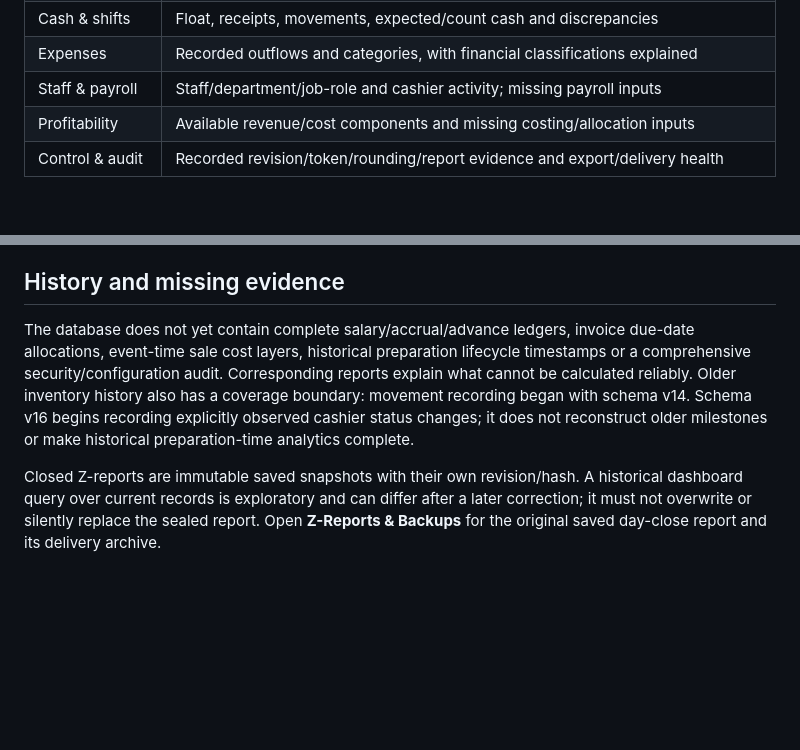
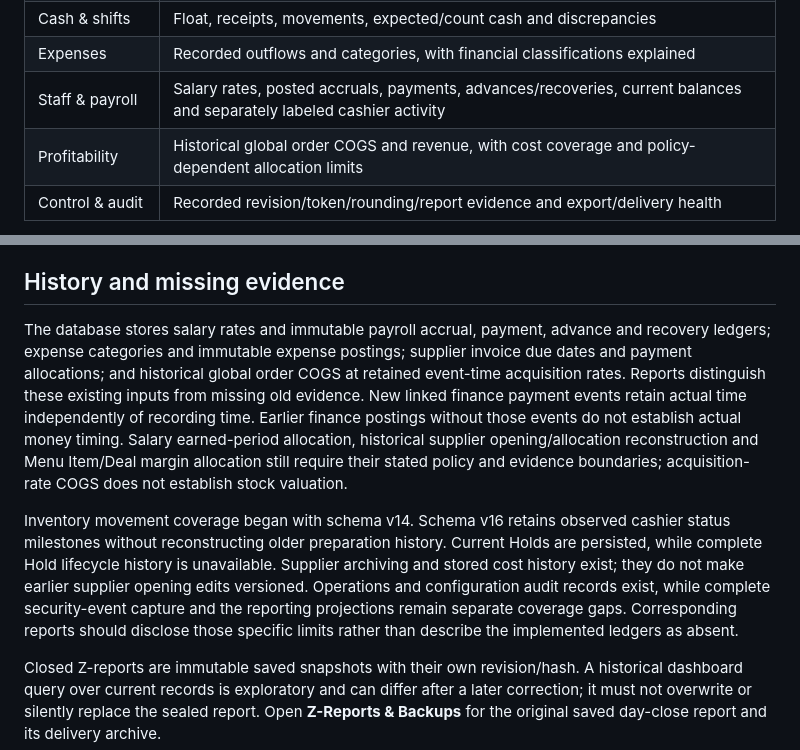
Before and after one commit to AliAhmedoo5/ResturantSys, a Markdown page: docs/manager-analytics.md, 2 parts joined by grey strips. GitHub-like rendering; blank space fills up the shorter version.

Commit message:
docs: distinguish existing finance ledgers and COGS from historical gaps

```diff
--- a/docs/manager-analytics.md
+++ b/docs/manager-analytics.md
@@ -24,8 +24,8 @@ Select **Overview** or one of the 13 report families:
 | Supplier Khata | Current payable, credit purchases and payments by funding source |
 | Cash & shifts | Float, receipts, movements, expected/count cash and discrepancies |
 | Expenses | Recorded outflows and categories, with financial classifications explained |
-| Staff & payroll | Staff/department/job-role and cashier activity; missing payroll inputs |
-| Profitability | Available revenue/cost components and missing costing/allocation inputs |
+| Staff & payroll | Salary rates, posted accruals, payments, advances/recoveries, current balances and separately labeled cashier activity |
+| Profitability | Historical global order COGS and revenue, with cost coverage and policy-dependent allocation limits |
 | Control & audit | Recorded revision/token/rounding/report evidence and export/delivery health |
 
 Read each metric's explanation and quality state. **Missing data** is not zero. **Not applicable** indicates no applicable population or denominator. **Estimated** identifies incomplete evidence or approximate methodology. Coverage counts explain which records contribute to timing and rate statistics.
@@ -48,7 +48,9 @@ Monetary aggregation uses integer paisa. Existing legacy rupee fields are conver
 
 ## History and missing evidence
 
-The database does not yet contain complete salary/accrual/advance ledgers, invoice due-date allocations, event-time sale cost layers, historical preparation lifecycle timestamps or a comprehensive security/configuration audit. Corresponding reports explain what cannot be calculated reliably. Older inventory history also has a coverage boundary: movement recording began with schema v14. Schema v16 begins recording explicitly observed cashier status changes; it does not reconstruct older milestones or make historical preparation-time analytics complete.
+The database stores salary rates and immutable payroll accrual, payment, advance and recovery ledgers; expense categories and immutable expense postings; supplier invoice due dates and payment allocations; and historical global order COGS at retained event-time acquisition rates. Reports distinguish these existing inputs from missing old evidence. New linked finance payment events retain actual time independently of recording time. Earlier finance postings without those events do not establish actual money timing. Salary earned-period allocation, historical supplier opening/allocation reconstruction and Menu Item/Deal margin allocation still require their stated policy and evidence boundaries; acquisition-rate COGS does not establish stock valuation.
+
+Inventory movement coverage began with schema v14. Schema v16 retains observed cashier status milestones without reconstructing older preparation history. Current Holds are persisted, while complete Hold lifecycle history is unavailable. Supplier archiving and stored cost history exist; they do not make earlier supplier opening edits versioned. Operations and configuration audit records exist, while complete security-event capture and the reporting projections remain separate coverage gaps. Corresponding reports should disclose those specific limits rather than describe the implemented ledgers as absent.
 
 Closed Z-reports are immutable saved snapshots with their own revision/hash. A historical dashboard query over current records is exploratory and can differ after a later correction; it must not overwrite or silently replace the sealed report. Open **Z-Reports & Backups** for the original saved day-close report and its delivery archive.
 
```
